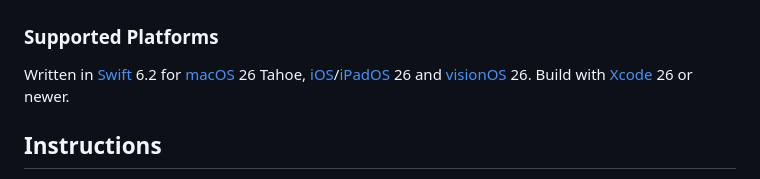
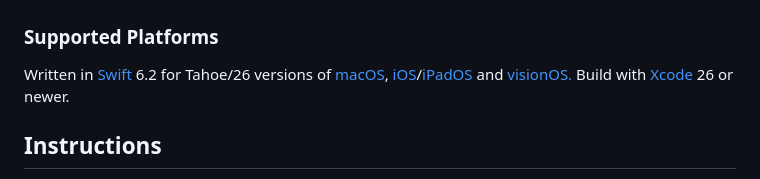
Before and after one commit to toddheasley/p-func, a Markdown page: README.md, the part around the change. Rendered like a GitHub page.

```diff
--- a/README.md
+++ b/README.md
@@ -24,7 +24,7 @@ __Control Powered Up motors and lights from an `@Observable` Swift interface__
 
 ### Supported Platforms
 
-Written in [Swift](https://developer.apple.com/documentation/swift) 6.2 for [macOS](https://developer.apple.com/macos) 26 Tahoe, [iOS](https://developer.apple.com/ios)/[iPadOS](https://developer.apple.com/ipad) 26 and [visionOS](https://developer.apple.com/visionos) 26. Build with [Xcode](https://developer.apple.com/xcode) 26 or newer.
+Written in [Swift](https://developer.apple.com/documentation/swift) 6.2 for Tahoe/26 versions of [macOS](https://developer.apple.com/macos), [iOS](https://developer.apple.com/ios)/[iPadOS](https://developer.apple.com/ipad) and [visionOS.](https://developer.apple.com/visionos) Build with [Xcode](https://developer.apple.com/xcode) 26 or newer.
 
 ## Instructions
 
```
